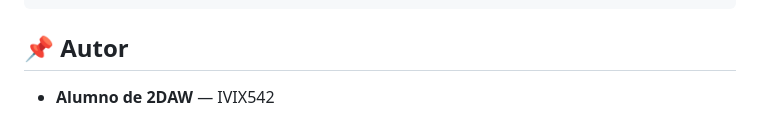
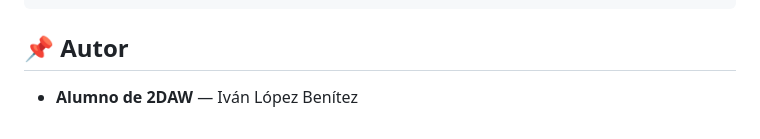
Before and after one commit to IVIX542/2DAW, a Markdown page: README.md, the part around the change. GitHub-like rendering.

Commit message:
Update author name in README.md

````diff
--- a/README.md
+++ b/README.md
@@ -92,4 +92,4 @@ git log --oneline --grep="(gestion_alumnos)"
 ```
 
 ## 📌 Autor
-* **Alumno de 2DAW** — IVIX542
+* **Alumno de 2DAW** — Iván López Benítez
````
